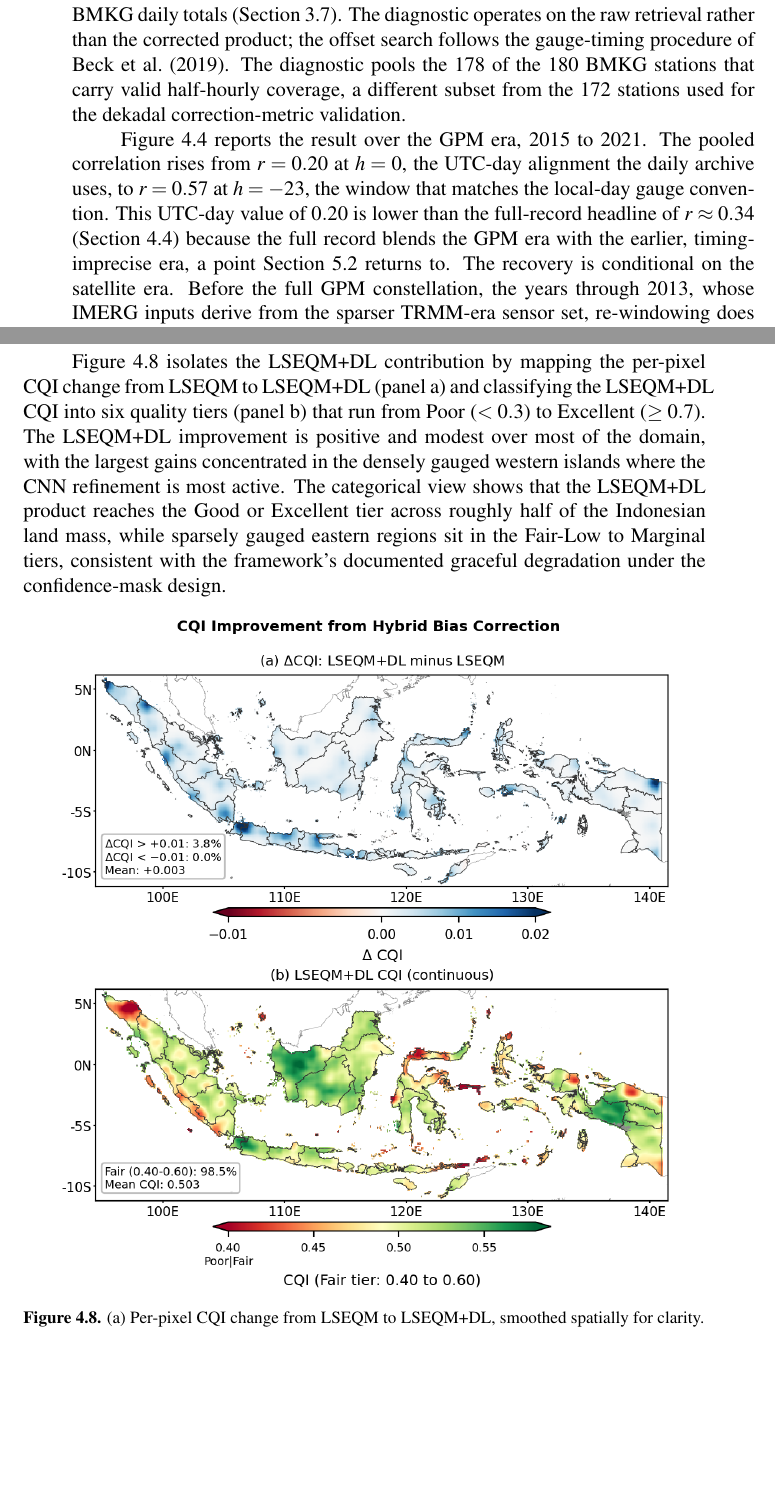
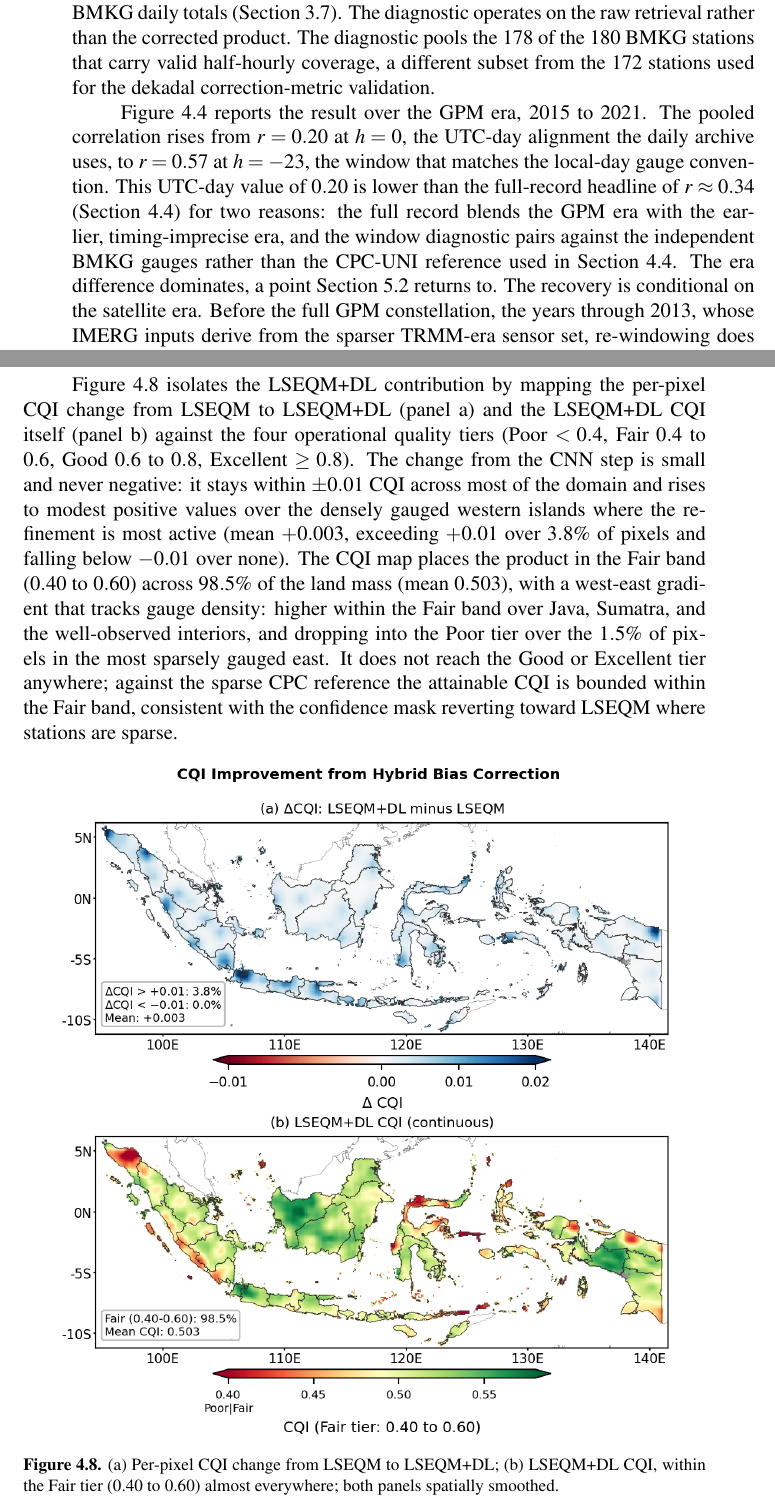
Before and after one commit to bennyistanto/msc-thesis, a LaTeX thesis (main_thesis.tex, which reads chapter_04_results.tex): two parts of pages 79 and 84 of 134, joined at a grey line, cut so that both start at the same text, the shorter picture padded with empty space. Compiled offline with pdfLaTeX.

Commit message:
Update chapter_04_results.tex

```diff
--- a/chapter_04_results.tex
+++ b/chapter_04_results.tex
@@ -465,8 +470,7 @@ components, the half-hourly IMERG-L source is re-aggregated into
 $h \in [-48, +48]$ from $00{:}00$~UTC and correlated against the
 BMKG daily totals (Section~\ref{sec:methods-window}). The
 diagnostic operates on the raw retrieval rather than the corrected
-product; the offset search follows the gauge-timing procedure of
-\citet{ref:beck2019}. The diagnostic pools the $178$ of the $180$
+product. The diagnostic pools the $178$ of the $180$
 BMKG stations that carry valid half-hourly coverage, a different
 subset from the $172$ stations used for the dekadal
 correction-metric validation.
@@ -477,9 +481,12 @@ $h = 0$, the UTC-day alignment the daily archive uses, to
 $r = 0.57$ at $h = -23$, the window that matches the local-day
 gauge convention. This UTC-day value of $0.20$ is lower than the
 full-record headline of $r \approx 0.34$
-(Section~\ref{sec:results-correlation}) because the full record
-blends the GPM era with the earlier, timing-imprecise era, a point
-Section~\ref{sec:discussion-subdaily} returns to. The recovery is
+(Section~\ref{sec:results-correlation}) for two reasons: the full
+record blends the GPM era with the earlier, timing-imprecise era,
+and the window diagnostic pairs against the independent BMKG gauges
+rather than the CPC-UNI reference used in
+Section~\ref{sec:results-correlation}. The era difference dominates,
+a point Section~\ref{sec:discussion-subdaily} returns to. The recovery is
 conditional on the satellite era. Before the full GPM
 constellation, the years through $2013$, whose IMERG inputs derive
 from the sparser TRMM-era sensor set, re-windowing does not lift
@@ -609,23 +616,28 @@ LSEQM and LSEQM+DL maps are nearly indistinguishable there.
 
 Figure~\ref{fig:cqi-improvement} isolates the LSEQM+DL
 contribution by mapping the per-pixel CQI change from LSEQM to
-LSEQM+DL (panel~a) and classifying the LSEQM+DL CQI into six
-quality tiers (panel~b) that run from Poor ($<0.3$) to Excellent
-($\geq 0.7$). The LSEQM+DL improvement is
-positive and modest over most of the domain, with the largest
-gains concentrated in the densely gauged western islands where
-the CNN refinement is most active. The categorical view shows
-that the LSEQM+DL product reaches the Good or Excellent tier
-across roughly half of the Indonesian land mass, while sparsely
-gauged eastern regions sit in the Fair-Low to Marginal tiers,
-consistent with the framework's documented graceful degradation
-under the confidence-mask design.
+LSEQM+DL (panel~a) and the LSEQM+DL CQI itself (panel~b) against
+the four operational quality tiers (Poor $<0.4$, Fair $0.4$ to $0.6$,
+Good $0.6$ to $0.8$, Excellent $\geq 0.8$). The change from the CNN
+step is small and never negative: it stays within $\pm 0.01$ CQI
+across most of the domain and rises to modest positive values over
+the densely gauged western islands where the refinement is most
+active (mean $+0.003$, exceeding $+0.01$ over $3.8\%$ of pixels and
+falling below $-0.01$ over none). The CQI map places the product in
+the Fair band ($0.40$ to $0.60$) across $98.5\%$ of the land mass
+(mean $0.503$), with a west-east gradient that tracks gauge
+density: higher within the Fair band over Java, Sumatra, and the
+well-observed interiors, and dropping into the Poor tier over the
+$1.5\%$ of pixels in the most sparsely gauged east. It does not
+reach the Good or Excellent tier anywhere; against the sparse CPC
+reference the attainable CQI is bounded within the Fair band,
+consistent with the confidence mask reverting toward LSEQM where
+stations are sparse.
 
 \begin{figure}[H]
 \centering
 \includegraphics[width=\figFourFiveWidth\textwidth]{fig_thesis_04_cqi_improvement.png}
-\caption[Per-pixel CQI change from LSEQM to LSEQM+DL]{(a) Per-pixel CQI change from LSEQM to LSEQM+DL,
-smoothed spatially for clarity.\label{fig:cqi-improvement}}
+\caption[CQI change and continuous quality for LSEQM+DL]{(a) Per-pixel CQI change from LSEQM to LSEQM+DL; (b) LSEQM+DL CQI, within the Fair tier (0.40 to 0.60) almost everywhere; both panels spatially smoothed.\label{fig:cqi-improvement}}
 \end{figure}
 
 The spatial pattern carries an important operational reading.
```
Also changed, not shown: chapter_04_results.tex (39 more changed lines).
